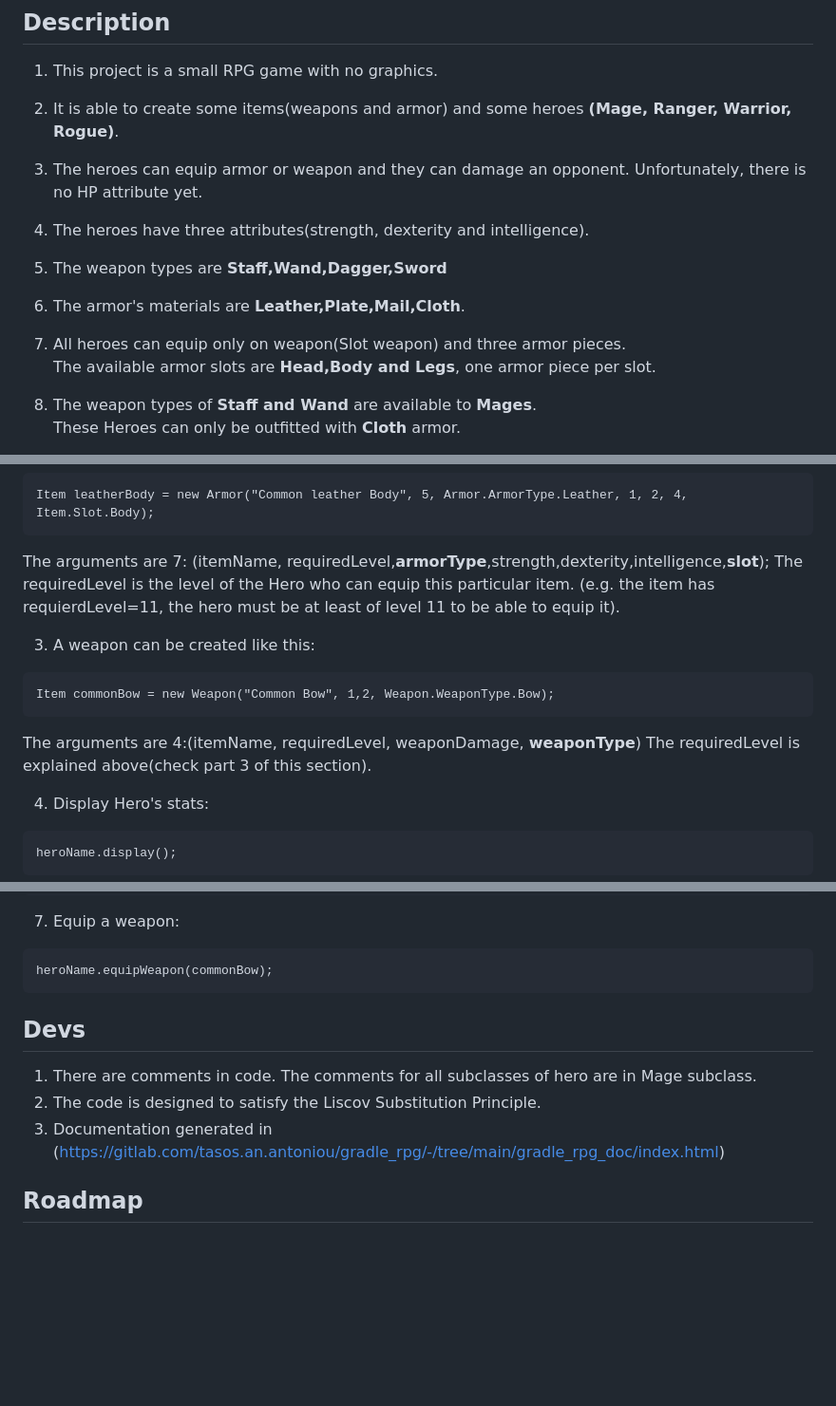
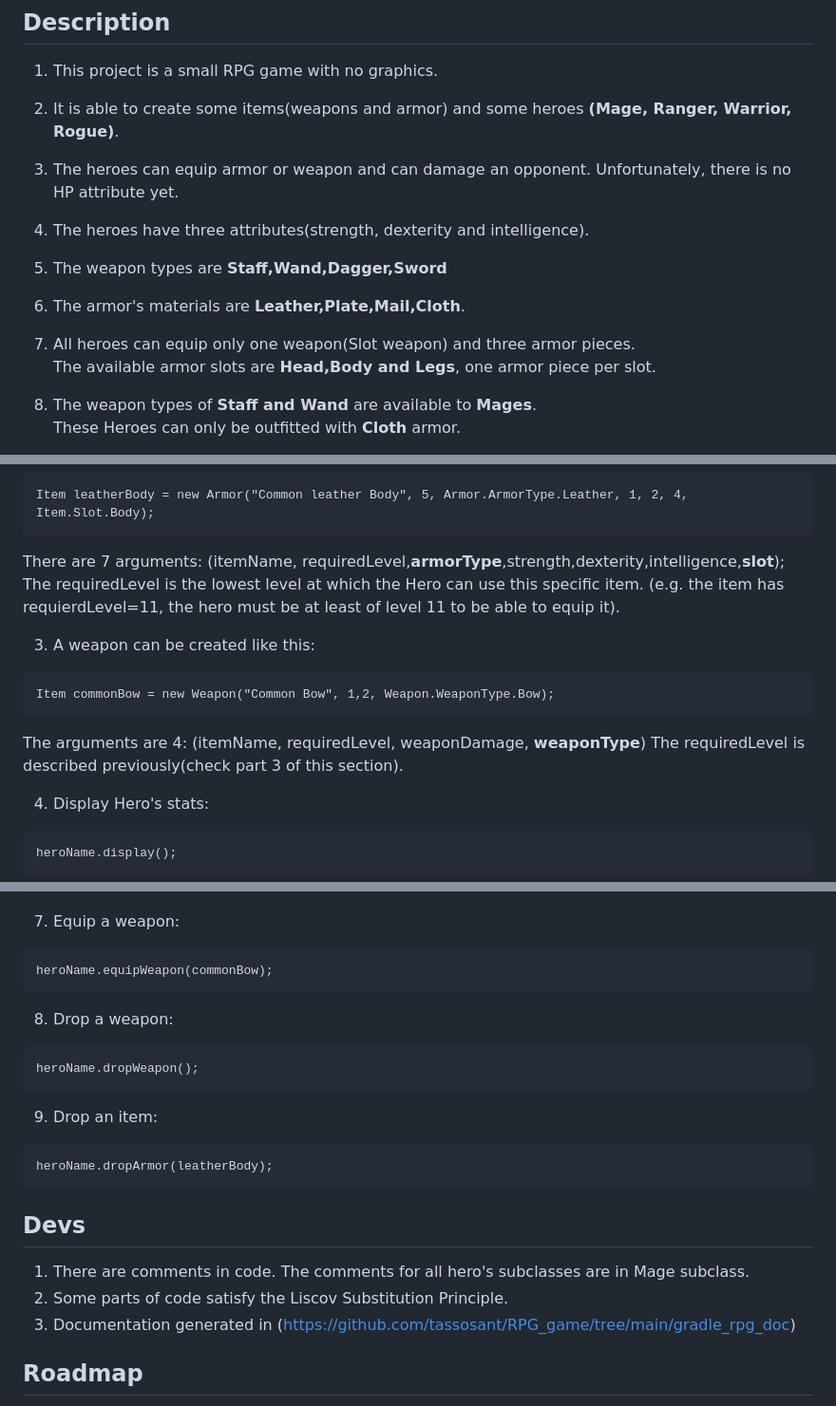
Before and after one commit to tassosant/RPG_game, a Markdown page: README.md, 3 parts joined by grey strips. Shown: that part at 95% size. Rendered like a GitHub page; blank space fills up the shorter version.

````diff
--- a/README.md
+++ b/README.md
@@ -9,7 +9,7 @@ RPG game characters and items.
 
 2.	It is able to create some items(weapons and armor) and some heroes **(Mage, Ranger, Warrior, Rogue)**.
 
-3.	The heroes can equip armor or weapon and they can damage an opponent. Unfortunately, there is no HP attribute yet.
+3.	The heroes can equip armor or weapon and can damage an opponent. Unfortunately, there is no HP attribute yet.
 
 4.	The heroes have three attributes(strength, dexterity and intelligence).
 
@@ -17,7 +17,7 @@ RPG game characters and items.
 
 6.	The armor's materials are **Leather,Plate,Mail,Cloth**.
 
-7.	All heroes can equip only on weapon(Slot weapon) and three armor pieces.<br/>The available armor slots are **Head,Body and Legs**, one armor piece per slot.
+7.	All heroes can equip only one weapon(Slot weapon) and three armor pieces.<br/>The available armor slots are **Head,Body and Legs**, one armor piece per slot.
 
 8.	The weapon types of **Staff and Wand** are available to **Mages**. <br/>These Heroes can only be outfitted with **Cloth** armor.
 
@@ -73,15 +73,15 @@ heroName.display();
 ```
 Item leatherBody = new Armor("Common leather Body", 5, Armor.ArmorType.Leather, 1, 2, 4, Item.Slot.Body);
 ```
-The arguments are 7: (itemName, requiredLevel,**armorType**,strength,dexterity,intelligence,**slot**);
-The requiredLevel is the level of the Hero who can equip this particular item. (e.g. the item has requierdLevel=11, the hero must be at least of level 11 to be able to equip it).
+There are 7 arguments: (itemName, requiredLevel,**armorType**,strength,dexterity,intelligence,**slot**);
+The requiredLevel is the lowest level at which the Hero can use this specific item. (e.g. the item has requierdLevel=11, the hero must be at least of level 11 to be able to equip it).
 
 3.	A weapon can be created like this:
 ```
 Item commonBow = new Weapon("Common Bow", 1,2, Weapon.WeaponType.Bow);
 ```
-The arguments are 4:(itemName, requiredLevel, weaponDamage, **weaponType**)
-The requiredLevel is explained above(check part 3 of this section).
+The arguments are 4: (itemName, requiredLevel, weaponDamage, **weaponType**)
+The requiredLevel is described previously(check part 3 of this section).
 
 4.	Display Hero's stats:
 ```
@@ -102,12 +102,20 @@ heroName.equipArmor(leatherBody);
 ```
 heroName.equipWeapon(commonBow);
 ```
+8.	Drop a weapon:
+```
+heroName.dropWeapon();
+```
+9.	Drop an item:
+```
+heroName.dropArmor(leatherBody);
+```
 
 ## Devs
 
-1.	There are comments in code. The comments for all subclasses of hero are in Mage subclass.
-2.	The code is designed to satisfy the Liscov Substitution Principle.
-3.	Documentation generated in (https://gitlab.com/tasos.an.antoniou/gradle_rpg/-/tree/main/gradle_rpg_doc/index.html)
+1.	There are comments in code. The comments for all hero's subclasses are in Mage subclass.
+2.	Some parts of code satisfy the Liscov Substitution Principle.
+3.	Documentation generated in (https://github.com/tassosant/RPG_game/tree/main/gradle_rpg_doc)
 
 
 ## Roadmap
````
Also changed, not shown: other parts of README.md (+1 -1 lines).
